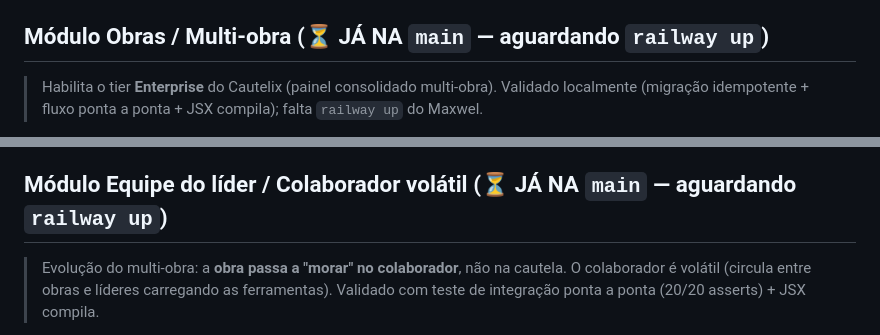
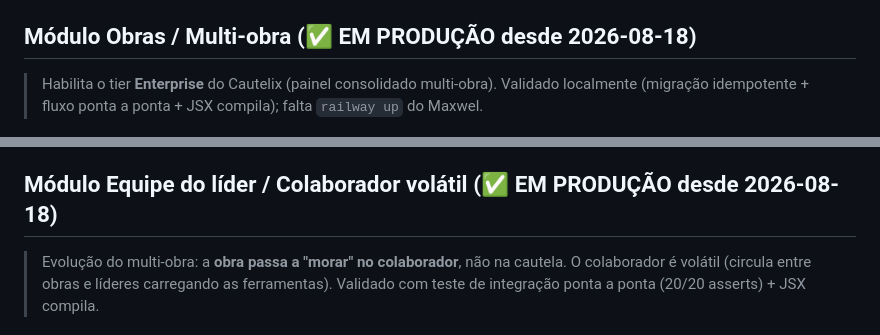
Before and after one commit to Maxdst/cautela-ferramentas, a Markdown page: ESTADO-DO-PROJETO.md, 2 parts joined by grey strips. Rendered like a GitHub page.

Commit message:
docs: handoff - Multi-obra/Equipe do lider EM PRODUCAO (deploy verificado)
Deploy 2026-08-18 via railway up: /health 200, marcadores no HTML e endpoints /api/obras, /api/equipe, /api/equipe/auditoria (401).

Co-Authored-By: Claude Opus 4.8 <noreply@anthropic.com>

```diff
--- a/ESTADO-DO-PROJETO.md
+++ b/ESTADO-DO-PROJETO.md
@@ -100,7 +100,7 @@ Vendido pela **MindMax (Maxwel)**. Cliente ativo: **Markat Engenharia**.
   tamanho contra seu mínimo; override por tamanho ou o mínimo-padrão do item). Tabela de alertas mostra a coluna Tamanho.
 - SW bumpado para `markat-cautela-v5`.
 
-## Módulo Obras / Multi-obra (⏳ JÁ NA `main` — aguardando `railway up`)
+## Módulo Obras / Multi-obra (✅ EM PRODUÇÃO desde 2026-08-18)
 > Habilita o tier **Enterprise** do Cautelix (painel consolidado multi-obra). Validado localmente
 > (migração idempotente + fluxo ponta a ponta + JSX compila); falta `railway up` do Maxwel.
 - **Modelo:** obra é dimensão **opcional** de solicitação/cautela. Almoxarifado é central — a obra é o
@@ -119,7 +119,7 @@ Vendido pela **MindMax (Maxwel)**. Cliente ativo: **Markat Engenharia**.
 - **Deploy:** `railway up --detach --service cautela-ferramentas` após revisar o PR/branch. Nada muda
   para quem não cadastrar obras (a seção só aparece quando há obras ativas).
 
-## Módulo Equipe do líder / Colaborador volátil (⏳ JÁ NA `main` — aguardando `railway up`)
+## Módulo Equipe do líder / Colaborador volátil (✅ EM PRODUÇÃO desde 2026-08-18)
 > Evolução do multi-obra: a **obra passa a "morar" no colaborador**, não na cautela. O colaborador é
 > volátil (circula entre obras e líderes carregando as ferramentas). Validado com teste de integração
 > ponta a ponta (20/20 asserts) + JSX compila.
```
